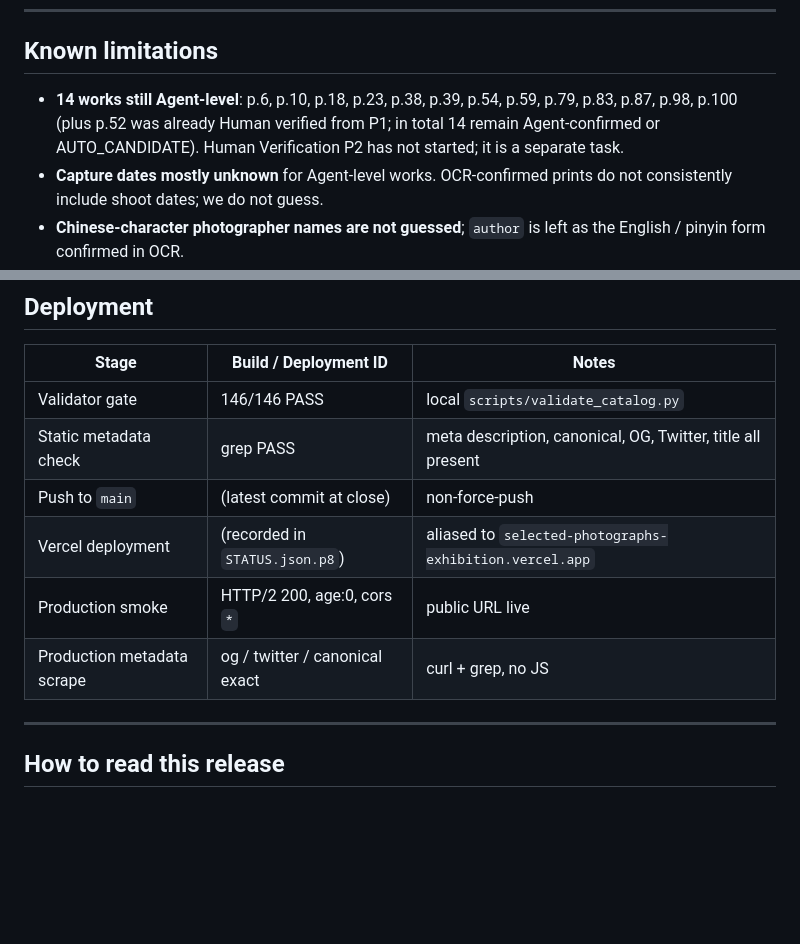
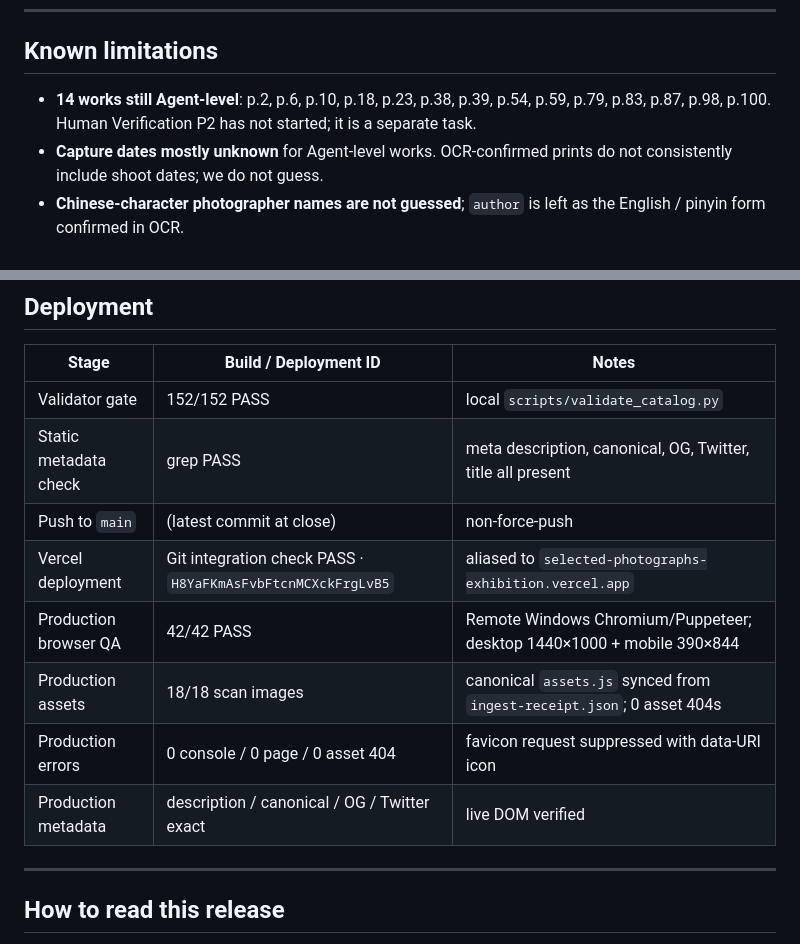
Before and after one commit to conanxin/selected-photographs-exhibition, a Markdown page: RELEASE-NOTES-v0.8-rc1.md, 2 parts joined by grey strips. Rendered like a GitHub page; blank space fills up the shorter version.

Commit message:
docs: finalize v0.8-rc1 limitations and production QA

```diff
--- a/RELEASE-NOTES-v0.8-rc1.md
+++ b/RELEASE-NOTES-v0.8-rc1.md
@@ -91,7 +91,7 @@ Lightweight performance QA only — no Lighthouse score is the gate for `v0.8-rc
 
 ## Known limitations
 
-- **14 works still Agent-level**: p.6, p.10, p.18, p.23, p.38, p.39, p.54, p.59, p.79, p.83, p.87, p.98, p.100 (plus p.52 was already Human verified from P1; in total 14 remain Agent-confirmed or AUTO_CANDIDATE). Human Verification P2 has not started; it is a separate task.
+- **14 works still Agent-level**: p.2, p.6, p.10, p.18, p.23, p.38, p.39, p.54, p.59, p.79, p.83, p.87, p.98, p.100. Human Verification P2 has not started; it is a separate task.
 - **Capture dates mostly unknown** for Agent-level works. OCR-confirmed prints do not consistently include shoot dates; we do not guess.
 - **Chinese-character photographer names are not guessed**; `author` is left as the English / pinyin form confirmed in OCR.
 - **No OG image** yet, by deliberate decision. The right to use historical scan derivatives as social-card art is an open question for the project.
@@ -104,12 +104,14 @@ Lightweight performance QA only — no Lighthouse score is the gate for `v0.8-rc
 
 | Stage | Build / Deployment ID | Notes |
 |---|---|---|
-| Validator gate | 146/146 PASS | local `scripts/validate_catalog.py` |
+| Validator gate | 152/152 PASS | local `scripts/validate_catalog.py` |
 | Static metadata check | grep PASS | meta description, canonical, OG, Twitter, title all present |
 | Push to `main` | (latest commit at close) | non-force-push |
-| Vercel deployment | (recorded in `STATUS.json.p8`) | aliased to `selected-photographs-exhibition.vercel.app` |
-| Production smoke | HTTP/2 200, age:0, cors `*` | public URL live |
-| Production metadata scrape | og / twitter / canonical exact | curl + grep, no JS |
+| Vercel deployment | Git integration check PASS · `H8YaFKmAsFvbFtcnMCXckFrgLvB5` | aliased to `selected-photographs-exhibition.vercel.app` |
+| Production browser QA | 42/42 PASS | Remote Windows Chromium/Puppeteer; desktop 1440×1000 + mobile 390×844 |
+| Production assets | 18/18 scan images | canonical `assets.js` synced from `ingest-receipt.json`; 0 asset 404s |
+| Production errors | 0 console / 0 page / 0 asset 404 | favicon request suppressed with data-URI icon |
+| Production metadata | description / canonical / OG / Twitter exact | live DOM verified |
 
 ---
 
```
